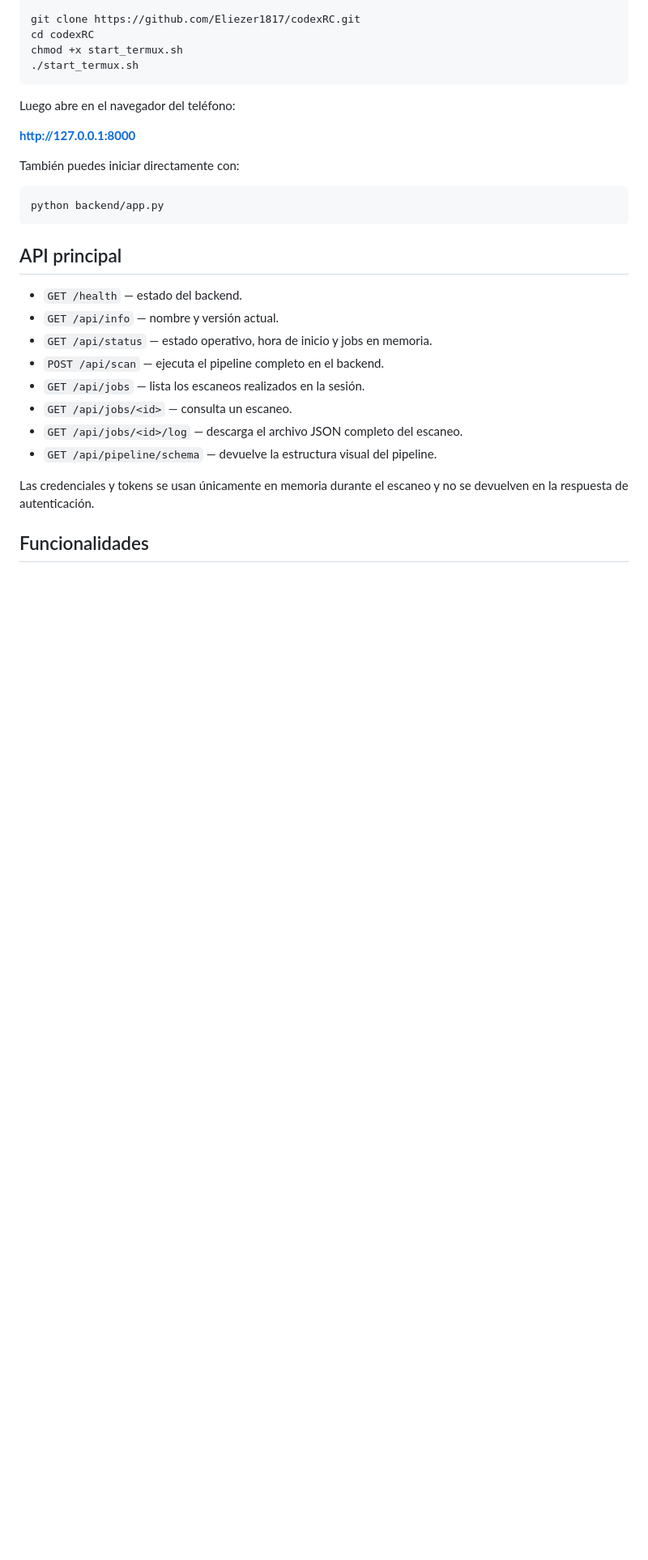
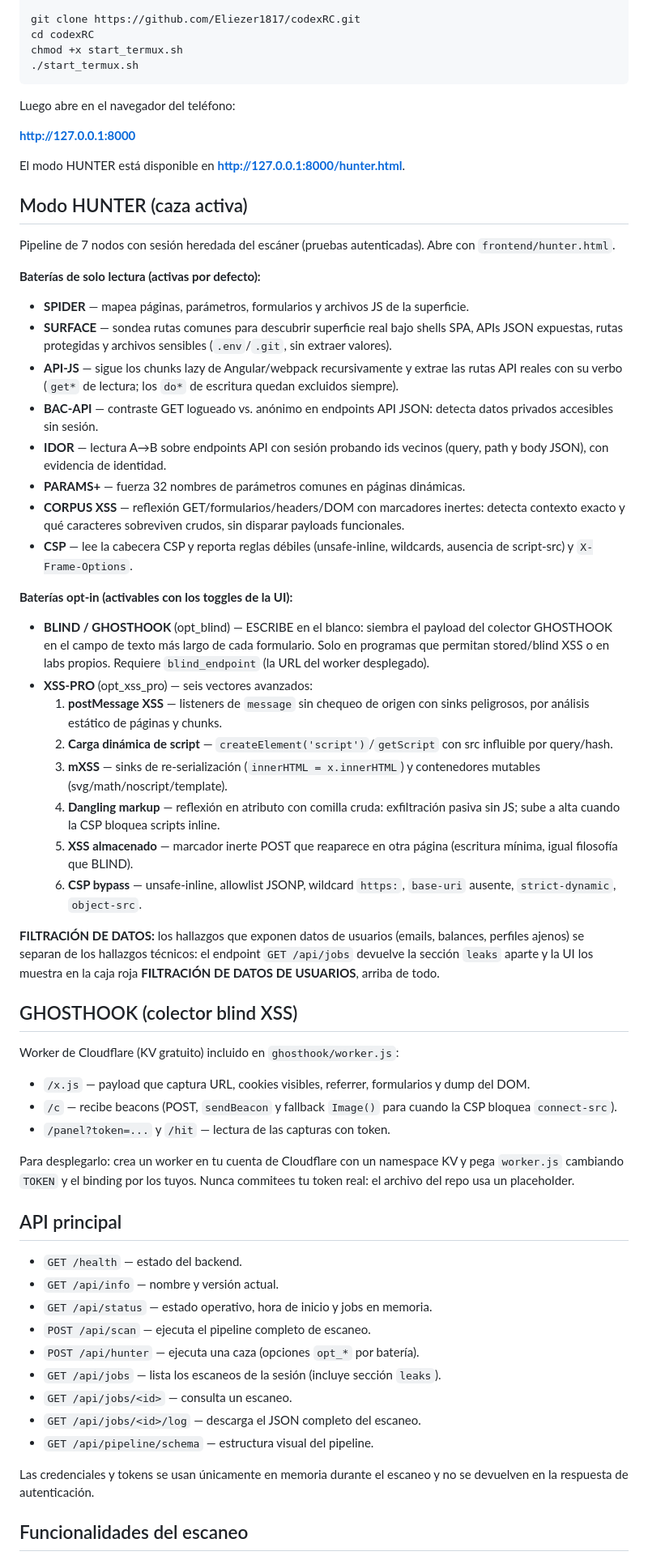
Before and after one commit to Eliezer1817/codexRC, a Markdown page: README.md, the part around one of its changes. Shown at 81% size. Drawn GitHub-style; blank space fills up the shorter version.

````diff
--- a/README.md
+++ b/README.md
@@ -34,24 +35,59 @@ Luego abre en el navegador del teléfono:
 
 **http://127.0.0.1:8000**
 
-También puedes iniciar directamente con:
+El modo HUNTER está disponible en **http://127.0.0.1:8000/hunter.html**.
 
-```bash
-python backend/app.py
-```
+## Modo HUNTER (caza activa)
+
+Pipeline de 7 nodos con sesión heredada del escáner (pruebas autenticadas). Abre con `frontend/hunter.html`.
+
+**Baterías de solo lectura (activas por defecto):**
+
+- **SPIDER** — mapea páginas, parámetros, formularios y archivos JS de la superficie.
+- **SURFACE** — sondea rutas comunes para descubrir superficie real bajo shells SPA, APIs JSON expuestas, rutas protegidas y archivos sensibles (`.env`/`.git`, sin extraer valores).
+- **API-JS** — sigue los chunks lazy de Angular/webpack recursivamente y extrae las rutas API reales con su verbo (`get*` de lectura; los `do*` de escritura quedan excluidos siempre).
+- **BAC-API** — contraste GET logueado vs. anónimo en endpoints API JSON: detecta datos privados accesibles sin sesión.
+- **IDOR** — lectura A→B sobre endpoints API con sesión probando ids vecinos (query, path y body JSON), con evidencia de identidad.
+- **PARAMS+** — fuerza 32 nombres de parámetros comunes en páginas dinámicas.
+- **CORPUS XSS** — reflexión GET/formularios/headers/DOM con marcadores inertes: detecta contexto exacto y qué caracteres sobreviven crudos, sin disparar payloads funcionales.
+- **CSP** — lee la cabecera CSP y reporta reglas débiles (unsafe-inline, wildcards, ausencia de script-src) y `X-Frame-Options`.
+
+**Baterías opt-in (activables con los toggles de la UI):**
+
+- **BLIND / GHOSTHOOK** (opt_blind) — ESCRIBE en el blanco: siembra el payload del colector GHOSTHOOK en el campo de texto más largo de cada formulario. Solo en programas que permitan stored/blind XSS o en labs propios. Requiere `blind_endpoint` (la URL del worker desplegado).
+- **XSS-PRO** (opt_xss_pro) — seis vectores avanzados:
+  1. **postMessage XSS** — listeners de `message` sin chequeo de origen con sinks peligrosos, por análisis estático de páginas y chunks.
+  2. **Carga dinámica de script** — `createElement('script')`/`getScript` con src influible por query/hash.
+  3. **mXSS** — sinks de re-serialización (`innerHTML = x.innerHTML`) y contenedores mutables (svg/math/noscript/template).
+  4. **Dangling markup** — reflexión en atributo con comilla cruda: exfiltración pasiva sin JS; sube a alta cuando la CSP bloquea scripts inline.
+  5. **XSS almacenado** — marcador inerte POST que reaparece en otra página (escritura mínima, igual filosofía que BLIND).
+  6. **CSP bypass** — unsafe-inline, allowlist JSONP, wildcard `https:`, `base-uri` ausente, `strict-dynamic`, `object-src`.
+
+**FILTRACIÓN DE DATOS:** los hallazgos que exponen datos de usuarios (emails, balances, perfiles ajenos) se separan de los hallazgos técnicos: el endpoint `GET /api/jobs` devuelve la sección `leaks` aparte y la UI los muestra en la caja roja **FILTRACIÓN DE DATOS DE USUARIOS**, arriba de todo.
+
+## GHOSTHOOK (colector blind XSS)
+
+Worker de Cloudflare (KV gratuito) incluido en `ghosthook/worker.js`:
+
+- `/x.js` — payload que captura URL, cookies visibles, referrer, formularios y dump del DOM.
+- `/c` — recibe beacons (POST, `sendBeacon` y fallback `Image()` para cuando la CSP bloquea `connect-src`).
+- `/panel?token=...` y `/hit` — lectura de las capturas con token.
+
+Para desplegarlo: crea un worker en tu cuenta de Cloudflare con un namespace KV y pega `worker.js` cambiando `TOKEN` y el binding por los tuyos. Nunca commitees tu token real: el archivo del repo usa un placeholder.
 
 ## API principal
 
 - `GET /health` — estado del backend.
 - `GET /api/info` — nombre y versión actual.
 - `GET /api/status` — estado operativo, hora de inicio y jobs en memoria.
-- `POST /api/scan` — ejecuta el pipeline completo en el backend.
-- `GET /api/jobs` — lista los escaneos realizados en la sesión.
+- `POST /api/scan` — ejecuta el pipeline completo de escaneo.
+- `POST /api/hunter` — ejecuta una caza (opciones `opt_*` por batería).
+- `GET /api/jobs` — lista los escaneos de la sesión (incluye sección `leaks`).
 - `GET /api/jobs/<id>` — consulta un escaneo.
-- `GET /api/jobs/<id>/log` — descarga el archivo JSON completo del escaneo.
-- `GET /api/pipeline/schema` — devuelve la estructura visual del pipeline.
+- `GET /api/jobs/<id>/log` — descarga el JSON completo del escaneo.
+- `GET /api/pipeline/schema` — estructura visual del pipeline.
 
 Las credenciales y tokens se usan únicamente en memoria durante el escaneo y no se devuelven en la respuesta de autenticación.
 
-## Funcionalidades
+## Funcionalidades del escaneo
 
````
Also changed, not shown: other parts of README.md (+18 -16 lines).
